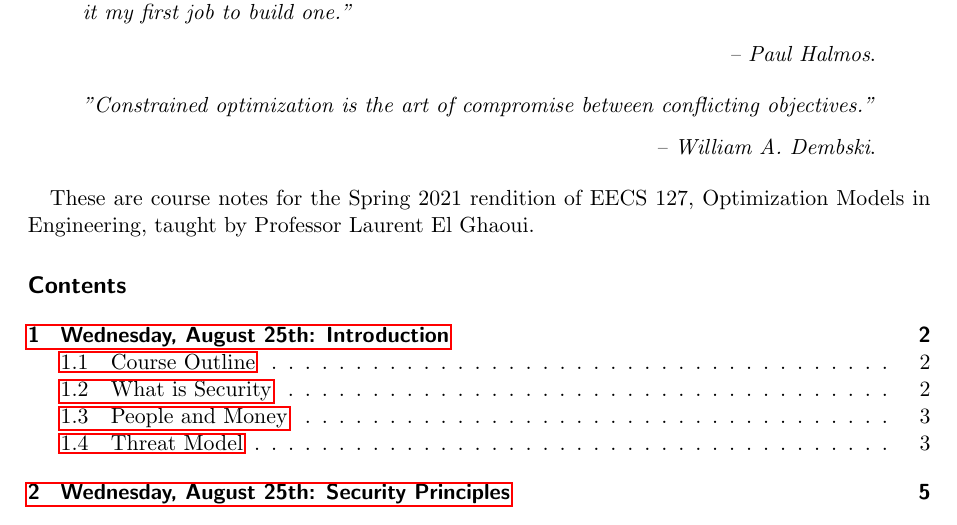
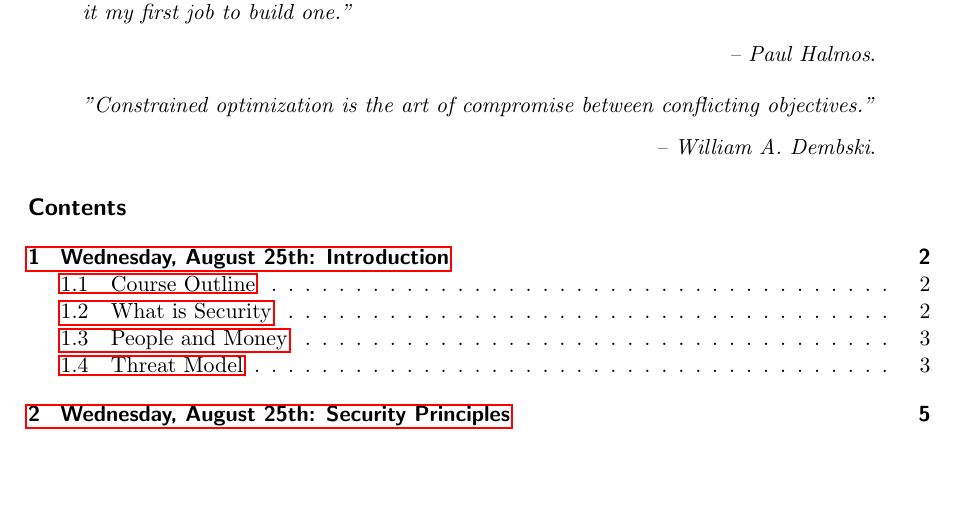
Before and after one commit to ChufanSuki/Computer_Security, a LaTeX document (notes.tex): part of page 1 of 5, cut so that both start at the same text, the shorter picture padded with empty space. The pictures show the PDF file notes.pdf that the author committed with the source.

Commit message:
Update meta info

```diff
--- a/notes.tex
+++ b/notes.tex
@@ -32,8 +32,6 @@
 \end{displayquote}
 \end{center}
 
-
-These are course notes for the Spring 2021 rendition of EECS 127, Optimization Models in Engineering, taught by Professor Laurent El Ghaoui.
 
 \tableofcontents
 
```
Also changed, not shown: notes.pdf.
